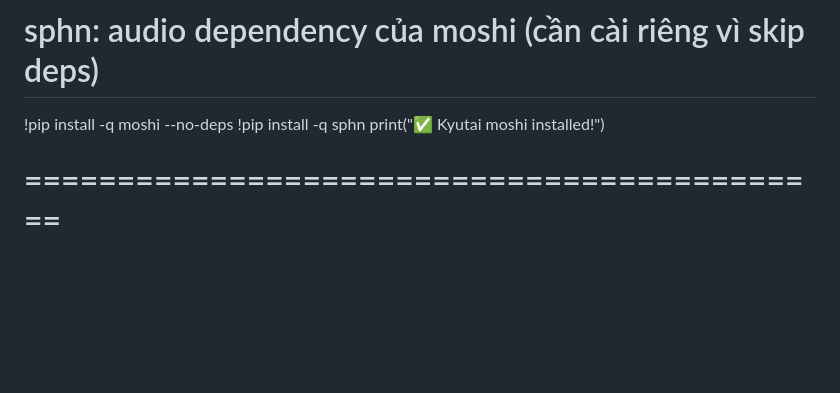
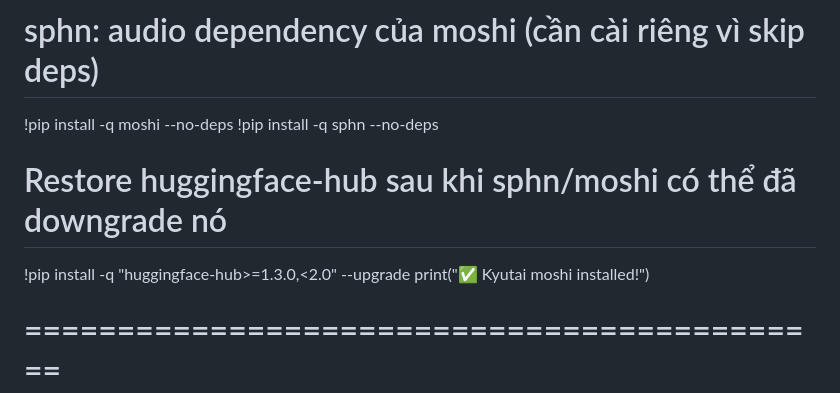
Before and after one commit to SonDinh1129/subtitle-project, a Markdown page: colab.md, the part around the change. Drawn GitHub-style; blank space fills up the shorter version.

Commit message:
fix: restore huggingface-hub>=1.3.0 after sphn/moshi installs

```diff
--- a/colab.md
+++ b/colab.md
@@ -19,7 +19,9 @@ print("✅ Dependencies installed!")
 # --no-deps: tránh moshi 0.2.13 downgrade huggingface-hub<1.0 (conflict với transformers 5.x)
 # sphn: audio dependency của moshi (cần cài riêng vì skip deps)
 !pip install -q moshi --no-deps
-!pip install -q sphn
+!pip install -q sphn --no-deps
+# Restore huggingface-hub sau khi sphn/moshi có thể đã downgrade nó
+!pip install -q "huggingface-hub>=1.3.0,<2.0" --upgrade
 print("✅ Kyutai moshi installed!")
 
 # ============================================
```
